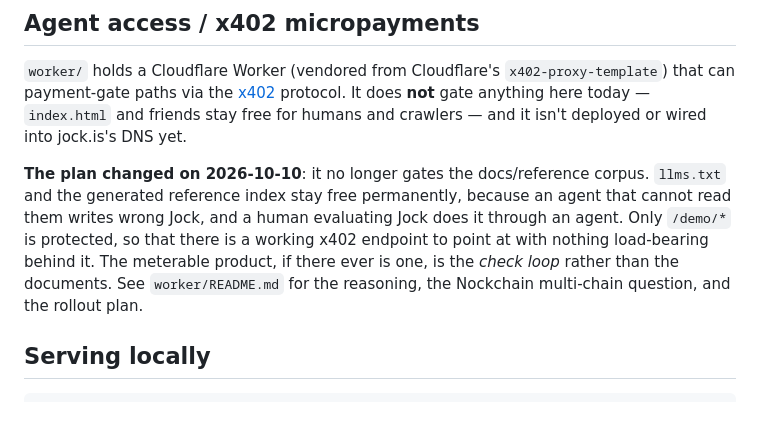
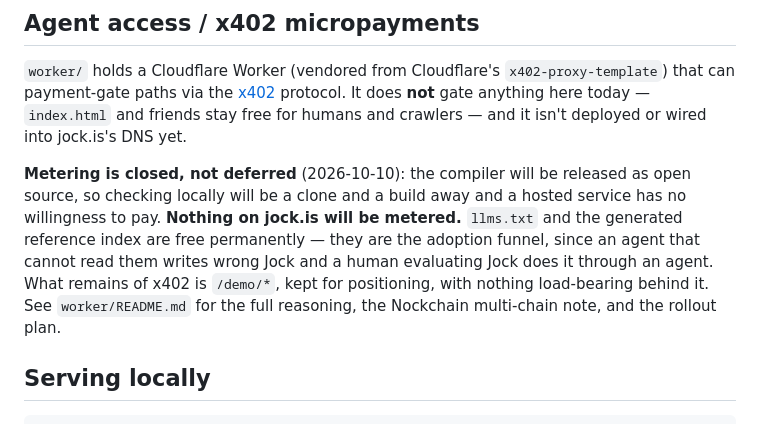
Before and after one commit to sigilante/jock.is, a Markdown page: README.md, the part around the change. GitHub-like rendering.

```diff
--- a/README.md
+++ b/README.md
@@ -49,14 +49,15 @@ lands rather than after CI fails. It's opt-in per clone — run once:
 `index.html` and friends stay free for humans and crawlers — and it isn't
 deployed or wired into jock.is's DNS yet.
 
-**The plan changed on 2026-10-10**: it no longer gates the docs/reference
-corpus. `llms.txt` and the generated reference index stay free permanently,
-because an agent that cannot read them writes wrong Jock, and a human
-evaluating Jock does it through an agent. Only `/demo/*` is protected, so that
-there is a working x402 endpoint to point at with nothing load-bearing behind
-it. The meterable product, if there ever is one, is the *check loop* rather
-than the documents. See `worker/README.md` for the reasoning, the Nockchain
-multi-chain question, and the rollout plan.
+**Metering is closed, not deferred** (2026-10-10): the compiler will be
+released as open source, so checking locally will be a clone and a build away
+and a hosted service has no willingness to pay. **Nothing on jock.is will be
+metered.** `llms.txt` and the generated reference index are free permanently —
+they are the adoption funnel, since an agent that cannot read them writes wrong
+Jock and a human evaluating Jock does it through an agent. What remains of x402
+is `/demo/*`, kept for positioning, with nothing load-bearing behind it. See
+`worker/README.md` for the full reasoning, the Nockchain multi-chain note, and
+the rollout plan.
 
 ## Serving locally
 
```
Also changed, not shown: GENERATOR.md (+3 -2 lines), worker/README.md (+47 -9 lines).
